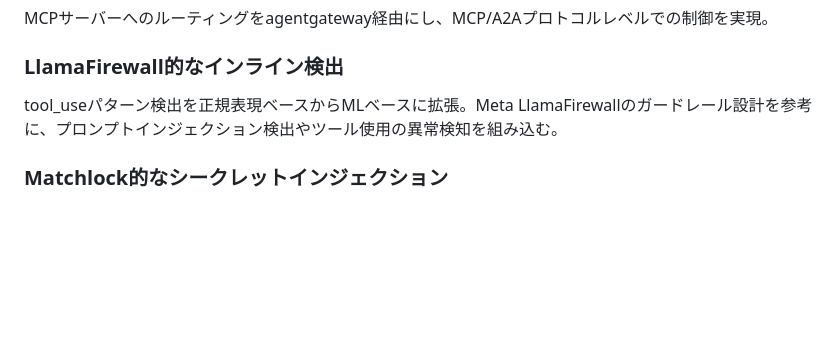
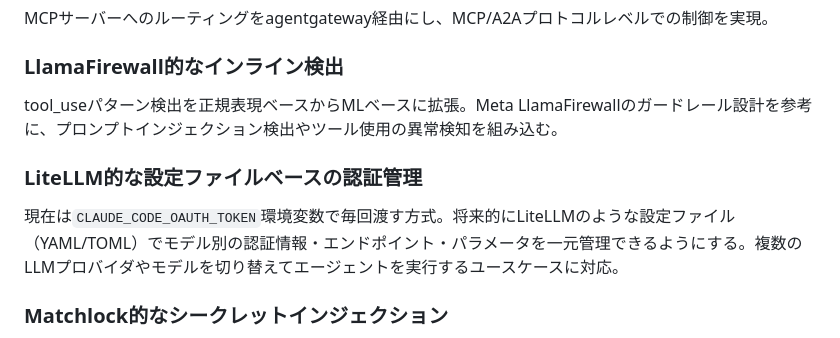
Before and after one commit to ymdarake/agent-zoo, a Markdown page: ROADMAP.md, the part around the change. Drawn GitHub-style; blank space fills up the shorter version.

Commit message:
:memo: ROADMAP: LiteLLM的な設定ファイルベース認証管理を追加
Co-Authored-By: Claude Opus 4.6 (1M context) <noreply@anthropic.com>

```diff
--- a/ROADMAP.md
+++ b/ROADMAP.md
@@ -59,6 +59,10 @@ MCPサーバーへのルーティングをagentgateway経由にし、MCP/A2Aプ
 
 tool_useパターン検出を正規表現ベースからMLベースに拡張。Meta LlamaFirewallのガードレール設計を参考に、プロンプトインジェクション検出やツール使用の異常検知を組み込む。
 
+### LiteLLM的な設定ファイルベースの認証管理
+
+現在は`CLAUDE_CODE_OAUTH_TOKEN`環境変数で毎回渡す方式。将来的にLiteLLMのような設定ファイル（YAML/TOML）でモデル別の認証情報・エンドポイント・パラメータを一元管理できるようにする。複数のLLMプロバイダやモデルを切り替えてエージェントを実行するユースケースに対応。
+
 ### Matchlock的なシークレットインジェクション
 
 mitmproxyで実行時に認証情報を置換。エージェントに秘密情報を直接渡さず、API呼び出し時にプロキシが自動でトークンを付与する。
```
